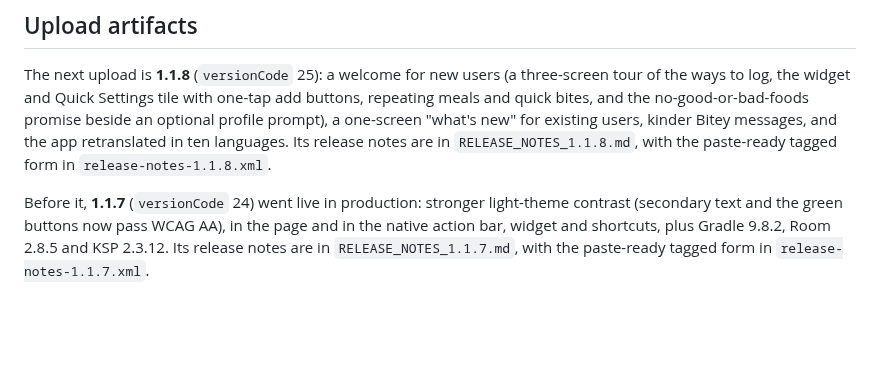
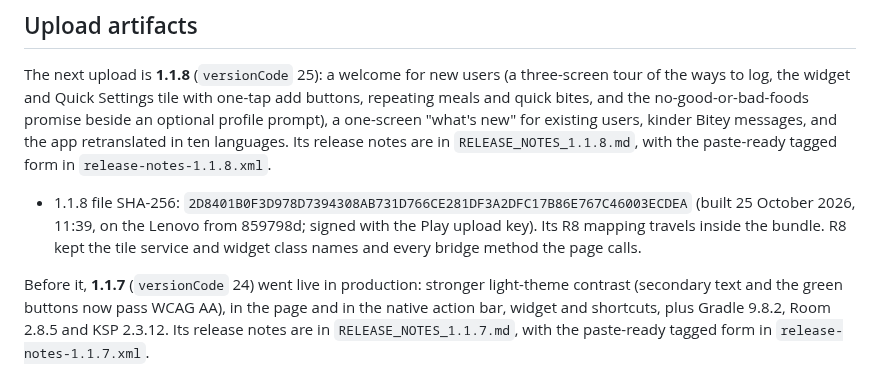
Before and after one commit to zandaulion/bitey, a Markdown page: store/README.md, the part around the change. GitHub-like rendering; blank space fills up the shorter version.

Commit message:
docs(store): record the 1.1.8 bundle
Co-Authored-By: Claude Opus 5.5 <noreply@anthropic.com>

```diff
--- a/store/README.md
+++ b/store/README.md
@@ -31,6 +31,11 @@ no-good-or-bad-foods promise beside an optional profile prompt), a one-screen
 retranslated in ten languages. Its release notes are in
 `RELEASE_NOTES_1.1.8.md`, with the paste-ready tagged form in
 `release-notes-1.1.8.xml`.
+
+- 1.1.8 file SHA-256: `2D8401B0F3D978D7394308AB731D766CE281DF3A2DFC17B86E767C46003ECDEA`
+  (built 25 October 2026, 11:39, on the Lenovo from 859798d; signed with the
+  Play upload key). Its R8 mapping travels inside the bundle. R8 kept the tile
+  service and widget class names and every bridge method the page calls.
 
 Before it, **1.1.7** (`versionCode` 24) went live in production: stronger light-theme
 contrast (secondary text and the green buttons now pass WCAG AA), in the page
```
